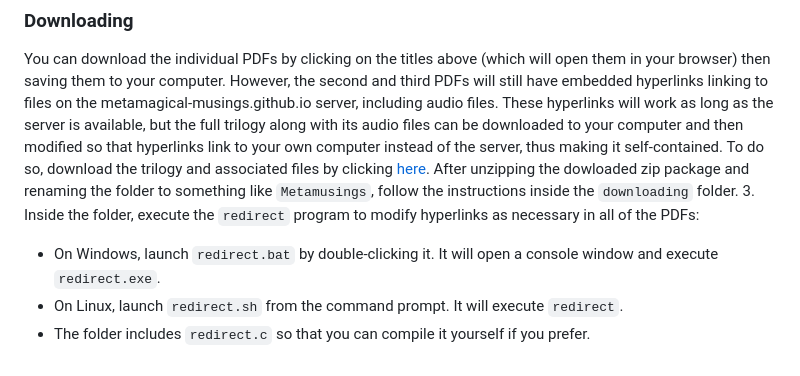
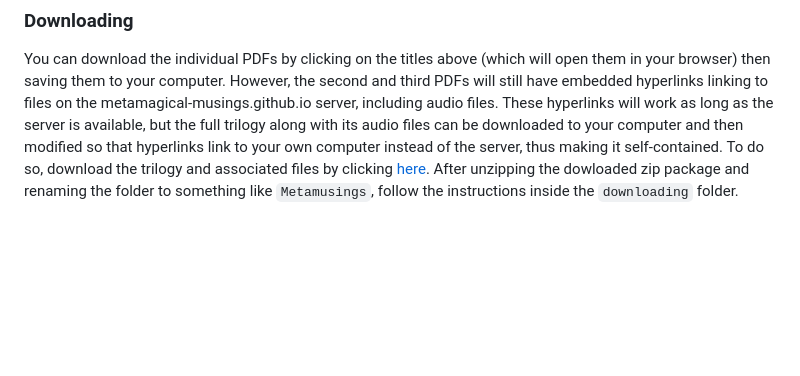
Before and after one commit to metamagical-musings/metamagical-musings.github.io, a Markdown page: README.md, the part around the change. GitHub-like rendering; blank space fills up the shorter version.

```diff
--- a/README.md
+++ b/README.md
@@ -30,7 +30,3 @@ As mentioned in the above musing, the order/chaos duality is of personal interes
 
 ### Downloading
 You can download the individual PDFs by clicking on the titles above (which will open them in your browser) then saving them to your computer. However, the second and third PDFs will still have embedded hyperlinks linking to files on the metamagical-musings.github.io server, including audio files. These hyperlinks will work as long as the server is available, but the full trilogy along with its audio files can be downloaded to your computer and then modified so that hyperlinks link to your own computer instead of the server, thus making it self-contained. To do so, download the trilogy and associated files by clicking [here](https://github.com/metamagical-musings/metamagical-musings.github.io/archive/refs/heads/main.zip). After unzipping the dowloaded zip package and renaming the folder to something like `Metamusings`, follow the instructions inside the `downloading` folder.
-3. Inside the folder, execute the `redirect` program to modify hyperlinks as necessary in all of the PDFs:
-   - On Windows, launch `redirect.bat` by double-clicking it. It will open a console window and execute `redirect.exe`.
-   - On Linux, launch `redirect.sh` from the command prompt. It will execute `redirect`.
-   - The folder includes `redirect.c` so that you can compile it yourself if you prefer.
```
